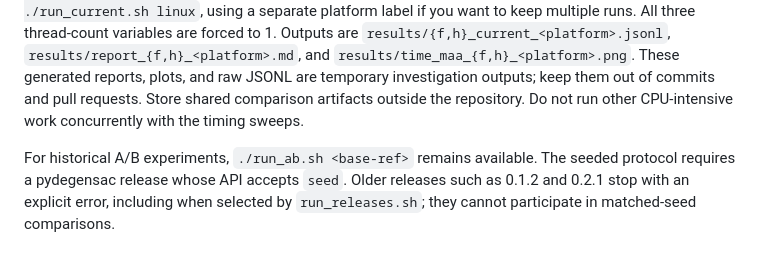
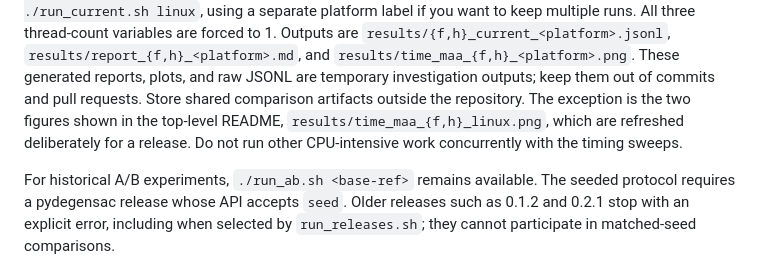
Before and after one commit to ducha-aiki/pydegensac, a Markdown page: benchmarks/README.md, the part around the change. Drawn GitHub-style.

```diff
--- a/benchmarks/README.md
+++ b/benchmarks/README.md
@@ -53,7 +53,10 @@ Outputs are `results/{f,h}_current_<platform>.jsonl`,
 `results/report_{f,h}_<platform>.md`, and
 `results/time_maa_{f,h}_<platform>.png`. These generated reports, plots, and
 raw JSONL are temporary investigation outputs; keep them out of commits and
-pull requests. Store shared comparison artifacts outside the repository.
+pull requests. Store shared comparison artifacts outside the repository. The
+exception is the two figures shown in the top-level README,
+`results/time_maa_{f,h}_linux.png`, which are refreshed deliberately for a
+release.
 Do not run other CPU-intensive work concurrently with the timing sweeps.
 
 For historical A/B experiments, `./run_ab.sh <base-ref>` remains available.
```
Also changed, not shown: README.md (+35 -33 lines), benchmarks/results/time_maa_f_linux.png (added), benchmarks/results/time_maa_h_linux.png (added).
